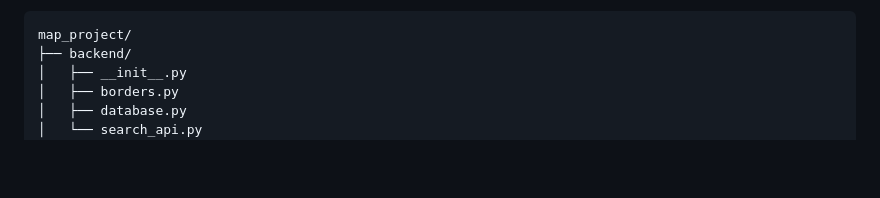
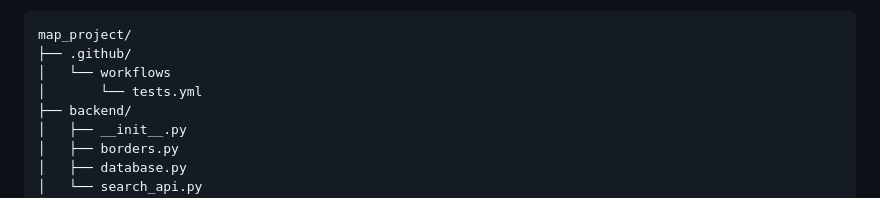
Before and after one commit to sasha-belikova/My-places-project, a Markdown page: README.md, the part around the change. Drawn GitHub-style; blank space fills up the shorter version.

Commit message:
Revise README with project overview and setup instructions
Updated README to include project structure and details.

````diff
--- a/README.md
+++ b/README.md
@@ -17,6 +17,9 @@ python main.py
 
 ```text
 map_project/
+├── .github/
+│   └── workflows
+│       └── tests.yml
 ├── backend/
 │   ├── __init__.py
 │   ├── borders.py
````
